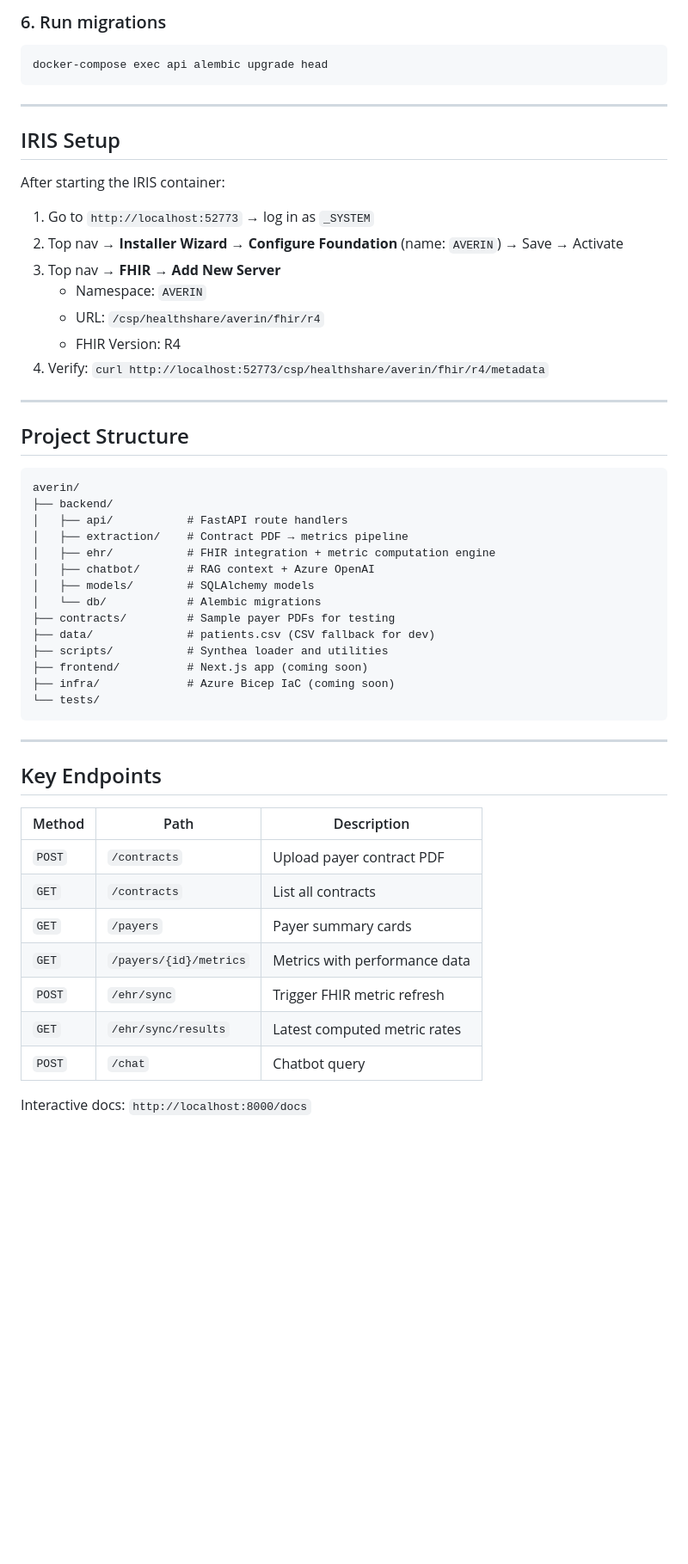
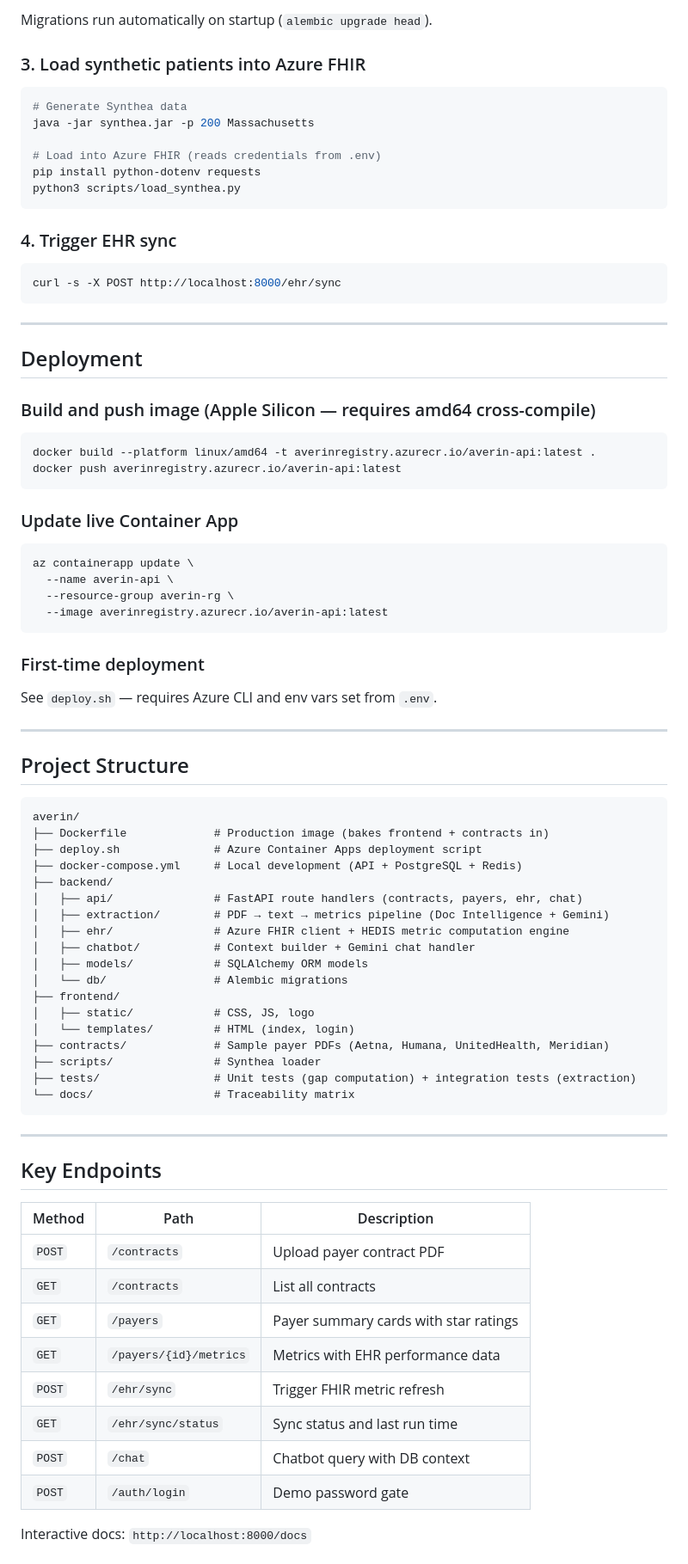
Before and after one commit to tuckerparon/averin, a Markdown page: README.md, the part around one of its changes. Shown at 86% size. Rendered like a GitHub page; blank space fills up the shorter version.

````diff
--- a/README.md
+++ b/README.md
@@ -71,23 +79,46 @@ API runs at `http://localhost:8000`. Docs at `http://localhost:8000/docs`.
 
-### 6. Run migrations
+Migrations run automatically on startup (`alembic upgrade head`).
+
+### 3. Load synthetic patients into Azure FHIR
 
 ```bash
-docker-compose exec api alembic upgrade head
+# Generate Synthea data
+java -jar synthea.jar -p 200 Massachusetts
+
+# Load into Azure FHIR (reads credentials from .env)
+pip install python-dotenv requests
+python3 scripts/load_synthea.py
+```
+
+### 4. Trigger EHR sync
+
+```bash
+curl -s -X POST http://localhost:8000/ehr/sync
 ```
 
 ---
 
-## IRIS Setup
+## Deployment
 
-After starting the IRIS container:
+### Build and push image (Apple Silicon — requires amd64 cross-compile)
 
-1. Go to `http://localhost:52773` → log in as `_SYSTEM`
-2. Top nav → **Installer Wizard** → **Configure Foundation** (name: `AVERIN`) → Save → Activate
-3. Top nav → **FHIR** → **Add New Server**
-   - Namespace: `AVERIN`
-   - URL: `/csp/healthshare/averin/fhir/r4`
-   - FHIR Version: R4
-4. Verify: `curl http://localhost:52773/csp/healthshare/averin/fhir/r4/metadata`
+```bash
+docker build --platform linux/amd64 -t averinregistry.azurecr.io/averin-api:latest .
+docker push averinregistry.azurecr.io/averin-api:latest
+```
+
+### Update live Container App
+
+```bash
+az containerapp update \
+  --name averin-api \
+  --resource-group averin-rg \
+  --image averinregistry.azurecr.io/averin-api:latest
+```
+
+### First-time deployment
+
+See `deploy.sh` — requires Azure CLI and env vars set from `.env`.
 
 ---
 
@@ -95,19 +126,23 @@ After starting the IRIS container:
 
 ```
 averin/
+├── Dockerfile             # Production image (bakes frontend + contracts in)
+├── deploy.sh              # Azure Container Apps deployment script
+├── docker-compose.yml     # Local development (API + PostgreSQL + Redis)
 ├── backend/
-│   ├── api/           # FastAPI route handlers
-│   ├── extraction/    # Contract PDF → metrics pipeline
-│   ├── ehr/           # FHIR integration + metric computation engine
-│   ├── chatbot/       # RAG context + Azure OpenAI
-│   ├── models/        # SQLAlchemy models
-│   └── db/            # Alembic migrations
-├── contracts/         # Sample payer PDFs for testing
-├── data/              # patients.csv (CSV fallback for dev)
-├── scripts/           # Synthea loader and utilities
-├── frontend/          # Next.js app (coming soon)
-├── infra/             # Azure Bicep IaC (coming soon)
-└── tests/
+│   ├── api/               # FastAPI route handlers (contracts, payers, ehr, chat)
+│   ├── extraction/        # PDF → text → metrics pipeline (Doc Intelligence + Gemini)
+│   ├── ehr/               # Azure FHIR client + HEDIS metric computation engine
+│   ├── chatbot/           # Context builder + Gemini chat handler
+│   ├── models/            # SQLAlchemy ORM models
+│   └── db/                # Alembic migrations
+├── frontend/
+│   ├── static/            # CSS, JS, logo
+│   └── templates/         # HTML (index, login)
+├── contracts/             # Sample payer PDFs (Aetna, Humana, UnitedHealth, Meridian)
+├── scripts/               # Synthea loader
+├── tests/                 # Unit tests (gap computation) + integration tests (extraction)
+└── docs/                  # Traceability matrix
 ```
 
 ---
@@ -118,10 +153,11 @@ averin/
 |--------|------|-------------|
 | `POST` | `/contracts` | Upload payer contract PDF |
 | `GET` | `/contracts` | List all contracts |
-| `GET` | `/payers` | Payer summary cards |
-| `GET` | `/payers/{id}/metrics` | Metrics with performance data |
+| `GET` | `/payers` | Payer summary cards with star ratings |
+| `GET` | `/payers/{id}/metrics` | Metrics with EHR performance data |
 | `POST` | `/ehr/sync` | Trigger FHIR metric refresh |
-| `GET` | `/ehr/sync/results` | Latest computed metric rates |
-| `POST` | `/chat` | Chatbot query |
+| `GET` | `/ehr/sync/status` | Sync status and last run time |
+| `POST` | `/chat` | Chatbot query with DB context |
+| `POST` | `/auth/login` | Demo password gate |
 
 Interactive docs: `http://localhost:8000/docs`
````
Also changed, not shown: other parts of README.md (+54 -34 lines).
